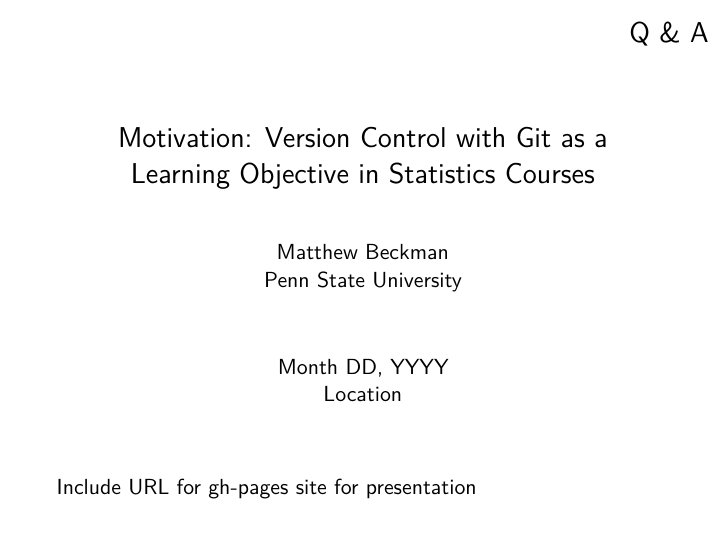
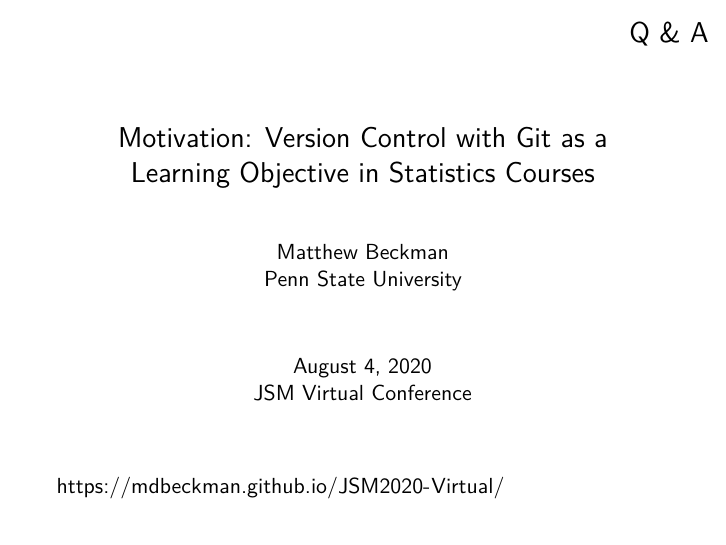
Before and after one commit to mdbeckman/JSM2020-Virtual, an R Markdown document (202008-Beckman-Slides.Rmd): page 11 of 12 before the commit and page 10 of 11 after it. Rendered offline with R 4.5, knitr and Pandoc, then LaTeX, with nearby package versions.

Commit message:
rename MB slides doc

```diff
--- a/202008-Beckman-tmp.Rmd
+++ b/202008-Beckman-Slides.Rmd
@@ -4,8 +4,8 @@
   | Matthew Beckman
   | Penn State University
 date: |
-  | Month DD, YYYY
-  | Location
+  | August 4, 2020
+  | JSM Virtual Conference
 
 
 output:
@@ -138,7 +135,7 @@
 \titlepage
 
 
-Include URL for gh-pages site for presentation
+<https://mdbeckman.github.io/JSM2020-Virtual/>
 
 
 
```
Also changed, not shown: 202008-Beckman-Slides.Rmd (5 more changed lines).
